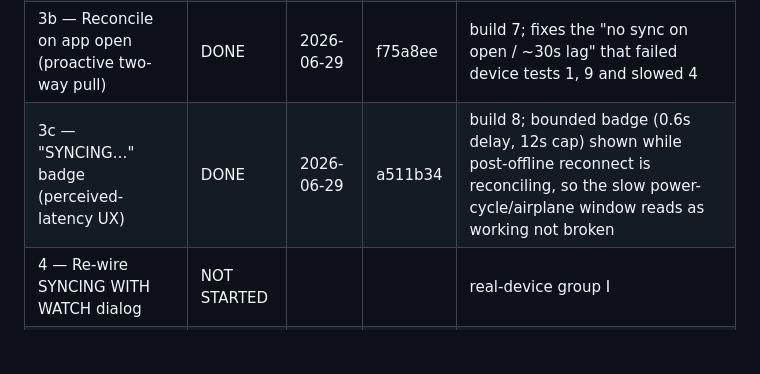
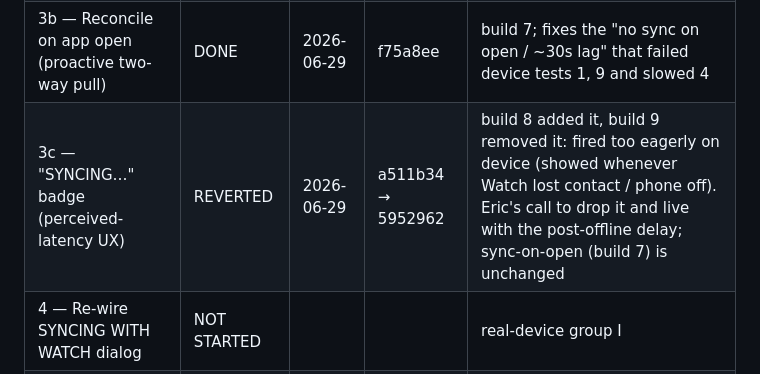
Before and after one commit to ebogin/graces-holy-bell, a Markdown page: planning/watch-sync-refactor-execution-plan.md, the part around the change. Rendered like a GitHub page; blank space fills up the shorter version.

Commit message:
docs(sync): record SYNCING badge reverted in build 9
Co-Authored-By: Claude Opus 4.8 <noreply@anthropic.com>

```diff
--- a/planning/watch-sync-refactor-execution-plan.md
+++ b/planning/watch-sync-refactor-execution-plan.md
@@ -201,7 +201,7 @@ groups.
 | 3 — The flip (protocol + Watch store + merge) | DONE | 2026-06-29 | 1456ced | 153/153 pass; both schemes build |
 | 3a — Build marker + bump + cold-launch buffer | DONE | 2026-06-29 | ec711c9 | build 6; visible version marker (iPhone Settings / Watch log) so testers confirm matched builds |
 | 3b — Reconcile on app open (proactive two-way pull) | DONE | 2026-06-29 | f75a8ee | build 7; fixes the "no sync on open / ~30s lag" that failed device tests 1, 9 and slowed 4 |
-| 3c — "SYNCING…" badge (perceived-latency UX) | DONE | 2026-06-29 | a511b34 | build 8; bounded badge (0.6s delay, 12s cap) shown while post-offline reconnect is reconciling, so the slow power-cycle/airplane window reads as working not broken |
+| 3c — "SYNCING…" badge (perceived-latency UX) | REVERTED | 2026-06-29 | a511b34 → 5952962 | build 8 added it, build 9 removed it: fired too eagerly on device (showed whenever Watch lost contact / phone off). Eric's call to drop it and live with the post-offline delay; sync-on-open (build 7) is unchanged |
 | 4 — Re-wire SYNCING WITH WATCH dialog | NOT STARTED | | | real-device group I |
 | 5 — Sync Up row + settings tweaks | NOT STARTED | | | real-device H + scenario 14 |
 | 6 — Analytics verify + cleanup + build bump | NOT STARTED | | | real-device G + regression |
```
